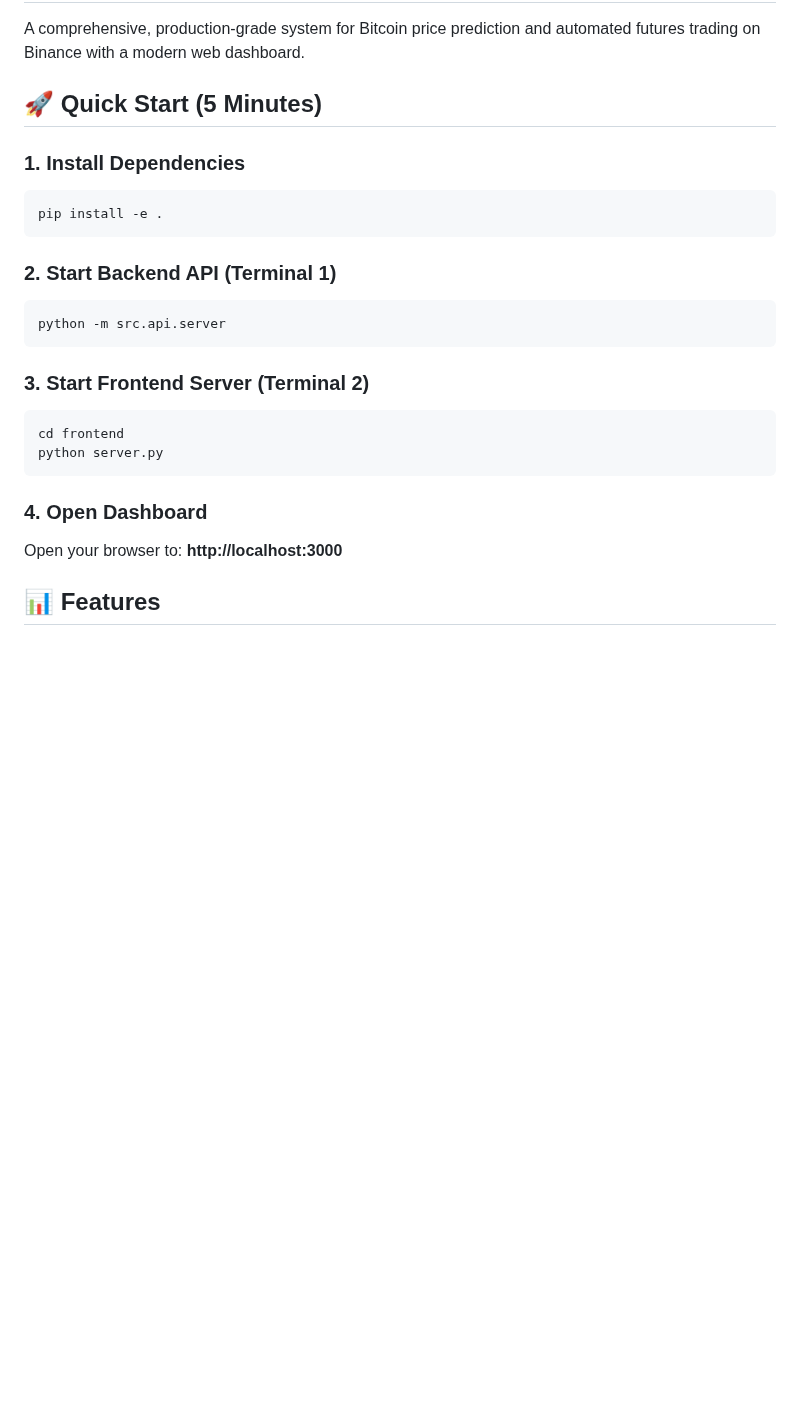
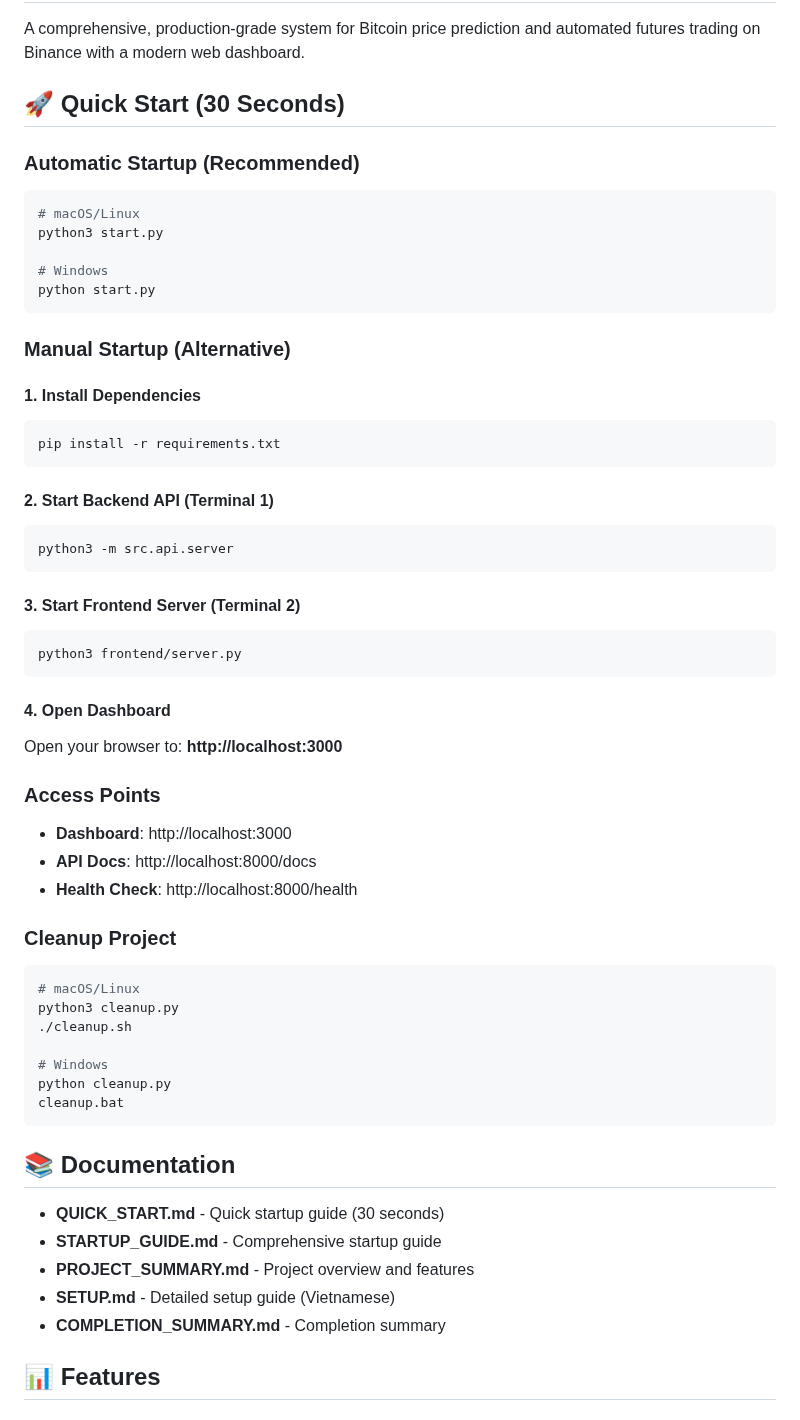
Before and after one commit to PhucBaogithub/CryptoSage, a Markdown page: README.md, the part around the change. GitHub-like rendering; blank space fills up the shorter version.

Commit message:
Update README with startup scripts and documentation links

````diff
--- a/README.md
+++ b/README.md
@@ -2,26 +2,60 @@
 
 A comprehensive, production-grade system for Bitcoin price prediction and automated futures trading on Binance with a modern web dashboard.
 
-## 🚀 Quick Start (5 Minutes)
+## 🚀 Quick Start (30 Seconds)
 
-### 1. Install Dependencies
+### Automatic Startup (Recommended)
 ```bash
-pip install -e .
+# macOS/Linux
+python3 start.py
+
+# Windows
+python start.py
 ```
 
-### 2. Start Backend API (Terminal 1)
+### Manual Startup (Alternative)
+
+#### 1. Install Dependencies
 ```bash
-python -m src.api.server
+pip install -r requirements.txt
 ```
 
-### 3. Start Frontend Server (Terminal 2)
+#### 2. Start Backend API (Terminal 1)
 ```bash
-cd frontend
-python server.py
+python3 -m src.api.server
 ```
 
-### 4. Open Dashboard
+#### 3. Start Frontend Server (Terminal 2)
+```bash
+python3 frontend/server.py
+```
+
+#### 4. Open Dashboard
 Open your browser to: **http://localhost:3000**
+
+### Access Points
+- **Dashboard**: http://localhost:3000
+- **API Docs**: http://localhost:8000/docs
+- **Health Check**: http://localhost:8000/health
+
+### Cleanup Project
+```bash
+# macOS/Linux
+python3 cleanup.py
+./cleanup.sh
+
+# Windows
+python cleanup.py
+cleanup.bat
+```
+
+## 📚 Documentation
+
+- **QUICK_START.md** - Quick startup guide (30 seconds)
+- **STARTUP_GUIDE.md** - Comprehensive startup guide
+- **PROJECT_SUMMARY.md** - Project overview and features
+- **SETUP.md** - Detailed setup guide (Vietnamese)
+- **COMPLETION_SUMMARY.md** - Completion summary
 
 ## 📊 Features
 
````
